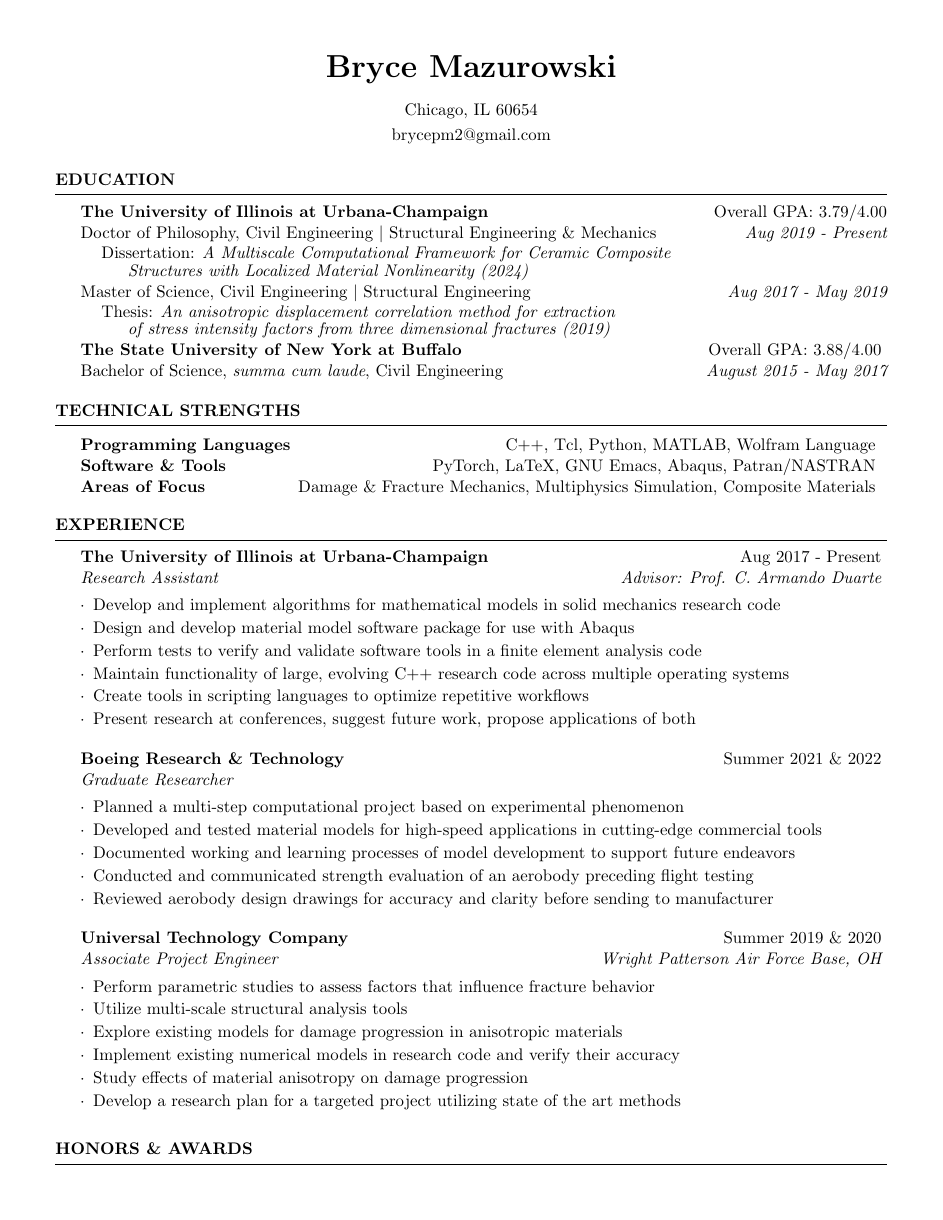
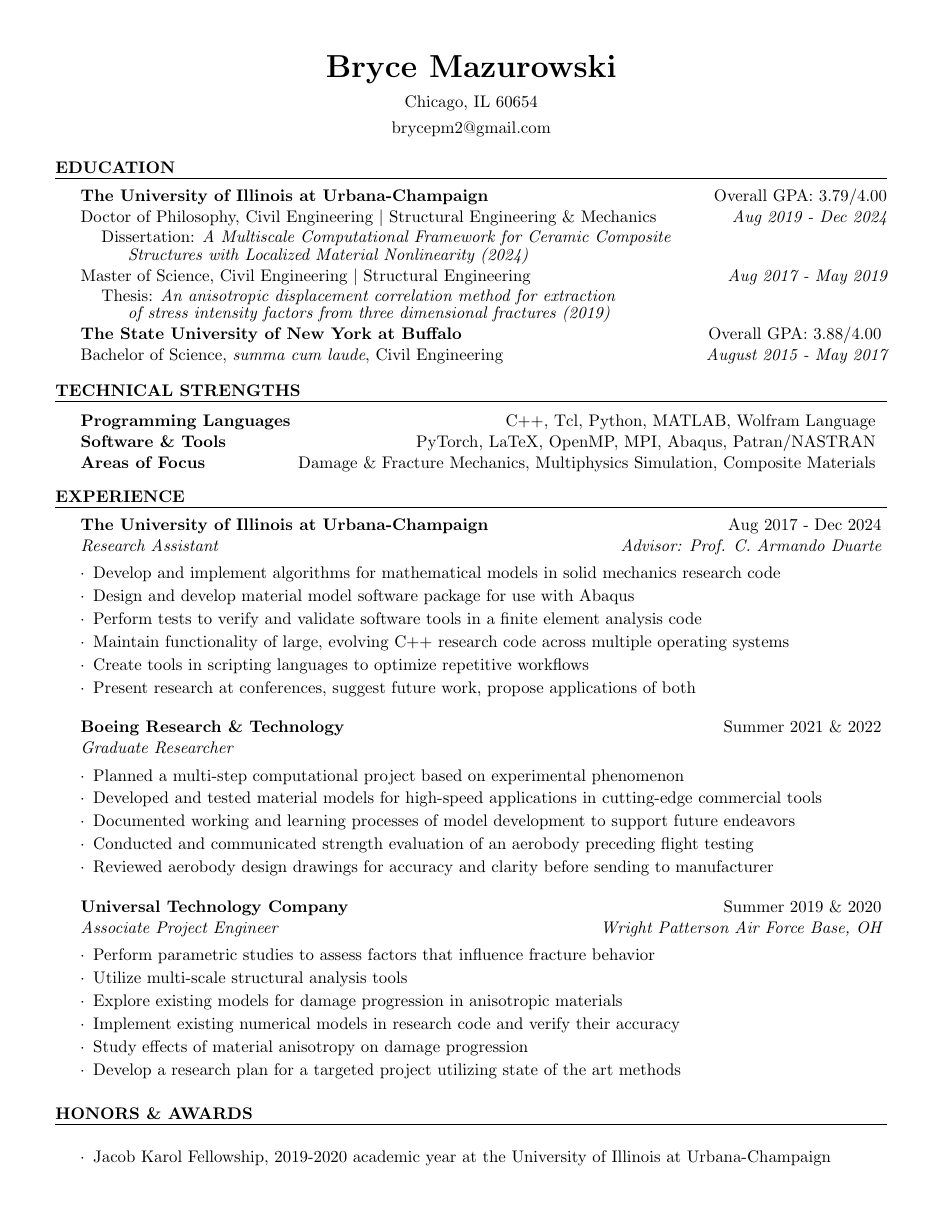
Before and after one commit to brycepm2/GitHubCV, a LaTeX CV (Source/BPM_CV.tex, which reads Source/resume.cls): page 1 of 3 before the commit and page 1 of 2 after it. Compiled offline with pdfLaTeX.

Commit message:
Updated dec 2024 grad date, added OpenMP & MPI to tools

```diff
--- a/Source/BPM_CV.tex
+++ b/Source/BPM_CV.tex
@@ -41,7 +41,7 @@
   % UIUC
 {\bf The University of Illinois at Urbana-Champaign} \hfill {Overall GPA: 3.79/4.00}
 % PhD
-\\ Doctor of Philosophy, Civil Engineering $|$ Structural Engineering \& Mechanics \hfill {\em Aug 2019 - Present}
+\\ Doctor of Philosophy, Civil Engineering $|$ Structural Engineering \& Mechanics \hfill {\em Aug 2019 - Dec 2024}
 \item \vspace{-0.1in} \tab{Dissertation: \textit{A Multiscale Computational Framework for Ceramic Composite}}
 \item \vspace{-0.125in} \tab{\tab{ \textit{Structures with Localized Material Nonlinearity (2024)}}}
 % Master
@@ -65,7 +65,7 @@
 
 \begin{tabular}{ @{} >{\bfseries}l @{\hspace{5pt}} r }
 Programming Languages &  C++, Tcl, Python, MATLAB, Wolfram Language \\
-Software \& Tools & PyTorch, LaTeX, GNU Emacs, Abaqus, Patran/NASTRAN \\
+Software \& Tools & PyTorch, LaTeX, OpenMP, MPI, Abaqus, Patran/NASTRAN \\
 Areas of Focus & Damage \& Fracture Mechanics, Multiphysics Simulation, Composite Materials \\
 \end{tabular}
 
@@ -77,7 +77,7 @@ Areas of Focus & Damage \& Fracture Mechanics, Multiphysics Simulation, Composit
 
 \begin{rSection}{Experience}
 
-\begin{rSubsection}{The University of Illinois at Urbana-Champaign}{Aug 2017 - Present}{Research Assistant}{Advisor: Prof. C. Armando Duarte}
+\begin{rSubsection}{The University of Illinois at Urbana-Champaign}{Aug 2017 - Dec 2024}{Research Assistant}{Advisor: Prof. C. Armando Duarte}
 \item Develop and implement algorithms for mathematical models in solid mechanics research code
 \item Design and develop material model software package for use with Abaqus
 \item Perform tests to verify and validate software tools in a finite element analysis code
--- a/Source/resume.cls
+++ b/Source/resume.cls
@@ -126,6 +126,6 @@
 % The below commands define the whitespace after certain things in the document - they can be \smallskip, \medskip or \bigskip
 \def\namesize{\huge} % Size of the name at the top of the document
 \def\addressskip{\smallskip} % The space between the two address (or phone/email) lines
-\def\sectionlineskip{\medskip} % The space above the horizontal line for each section
-\def\nameskip{\bigskip} % The space after your name at the top
-\def\sectionskip{\medskip} % The space after the heading section
+\def\sectionlineskip{\smallskip} % The space above the horizontal line for each section
+\def\nameskip{\medskip} % The space after your name at the top
+\def\sectionskip{\smallskip} % The space after the heading section
```
